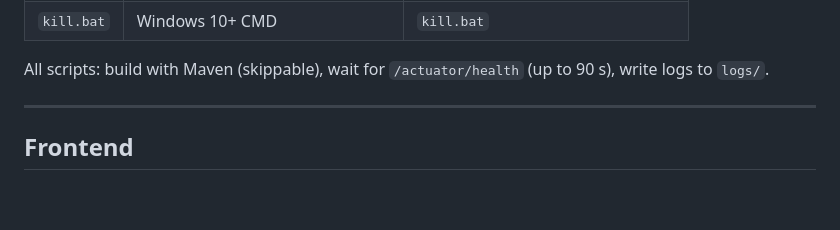
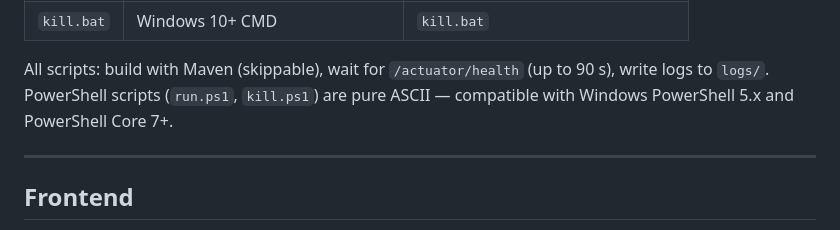
Before and after one commit to wallaceespindola/camt-mt-converters, a Markdown page: README.md, the part around the change. Drawn GitHub-style; blank space fills up the shorter version.

Commit message:
Update README: note PowerShell scripts are pure ASCII for Windows compat

```diff
--- a/README.md
+++ b/README.md
@@ -285,6 +285,7 @@ Full build + health-check launch and graceful stop — no `make` required.
 | `kill.bat`   | Windows 10+ CMD  | `kill.bat`                               |
 
 All scripts: build with Maven (skippable), wait for `/actuator/health` (up to 90 s), write logs to `logs/`.
+PowerShell scripts (`run.ps1`, `kill.ps1`) are pure ASCII — compatible with Windows PowerShell 5.x and PowerShell Core 7+.
 
 ---
 
```
